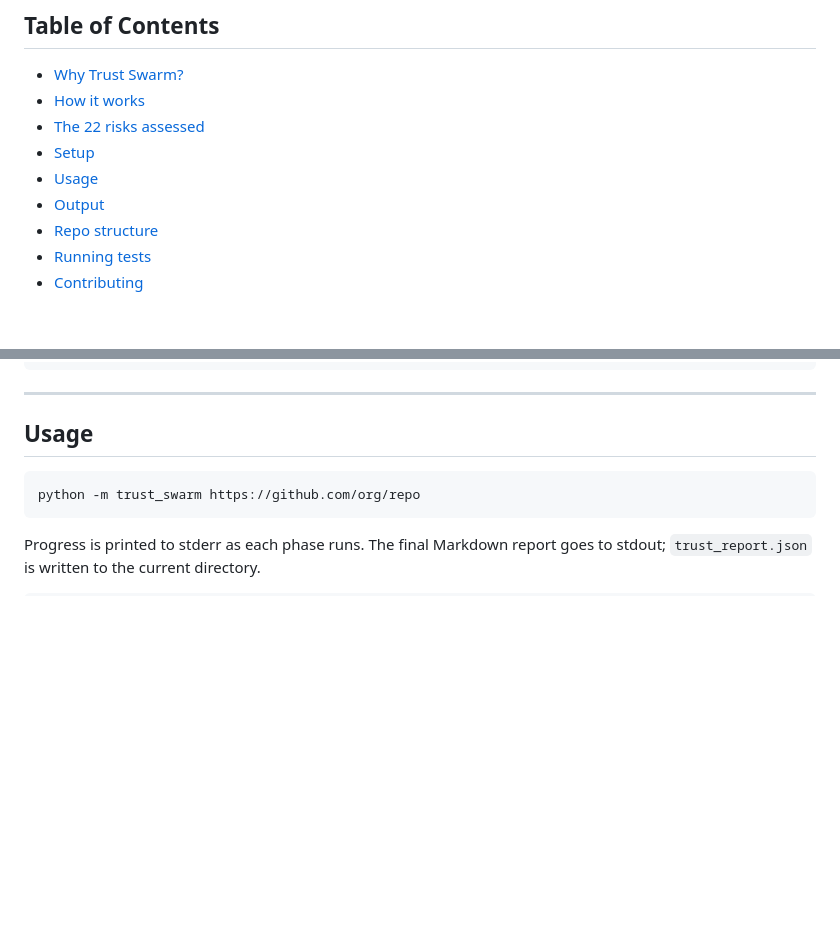
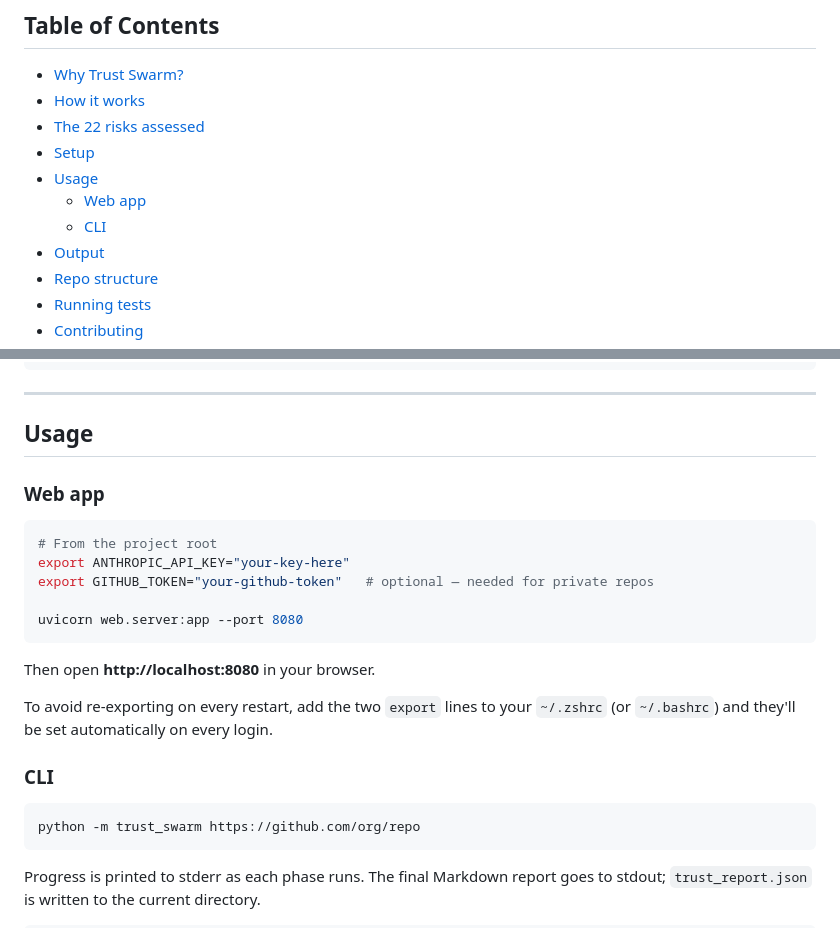
Before and after one commit to hwrightson/anthropic-basecamp-hackathon, a Markdown page: README.md, 2 parts joined by grey strips. Drawn GitHub-style; blank space fills up the shorter version.

Commit message:
docs: add web app startup instructions to README
Co-Authored-By: Claude Sonnet 4.6 <noreply@anthropic.com>

````diff
--- a/README.md
+++ b/README.md
@@ -23,6 +23,8 @@ A subagent swarm that assesses the trustworthiness of any AI/agentic GitHub repo
 - [The 22 risks assessed](#the-22-risks-assessed)
 - [Setup](#setup)
 - [Usage](#usage)
+  - [Web app](#web-app)
+  - [CLI](#cli)
 - [Output](#output)
 - [Repo structure](#repo-structure)
 - [Running tests](#running-tests)
@@ -136,6 +138,22 @@ cp .env.example .env
 
 ## Usage
 
+### Web app
+
+```bash
+# From the project root
+export ANTHROPIC_API_KEY="your-key-here"
+export GITHUB_TOKEN="your-github-token"   # optional — needed for private repos
+
+uvicorn web.server:app --port 8080
+```
+
+Then open **http://localhost:8080** in your browser.
+
+To avoid re-exporting on every restart, add the two `export` lines to your `~/.zshrc` (or `~/.bashrc`) and they'll be set automatically on every login.
+
+### CLI
+
 ```bash
 python -m trust_swarm https://github.com/org/repo
 ```
````
